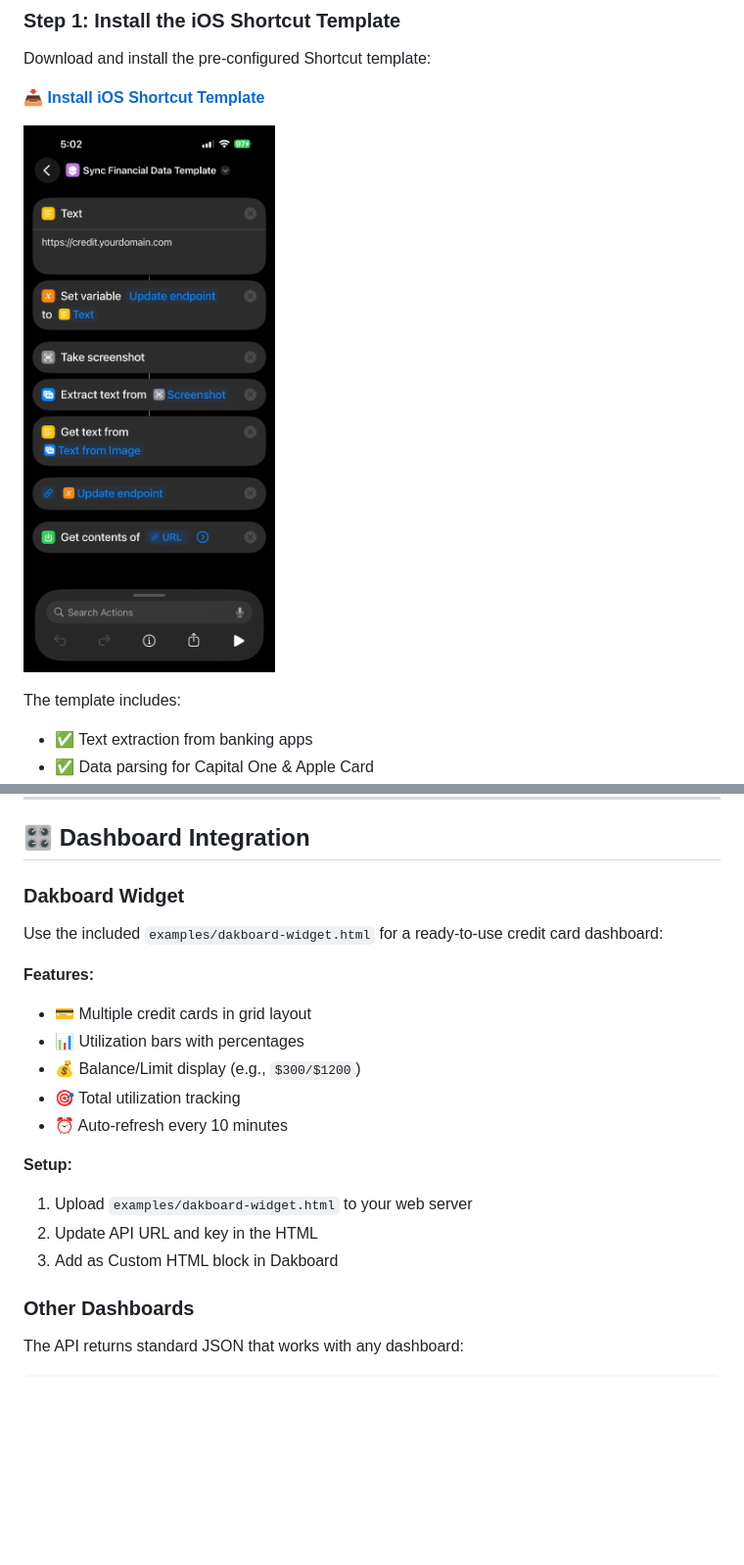
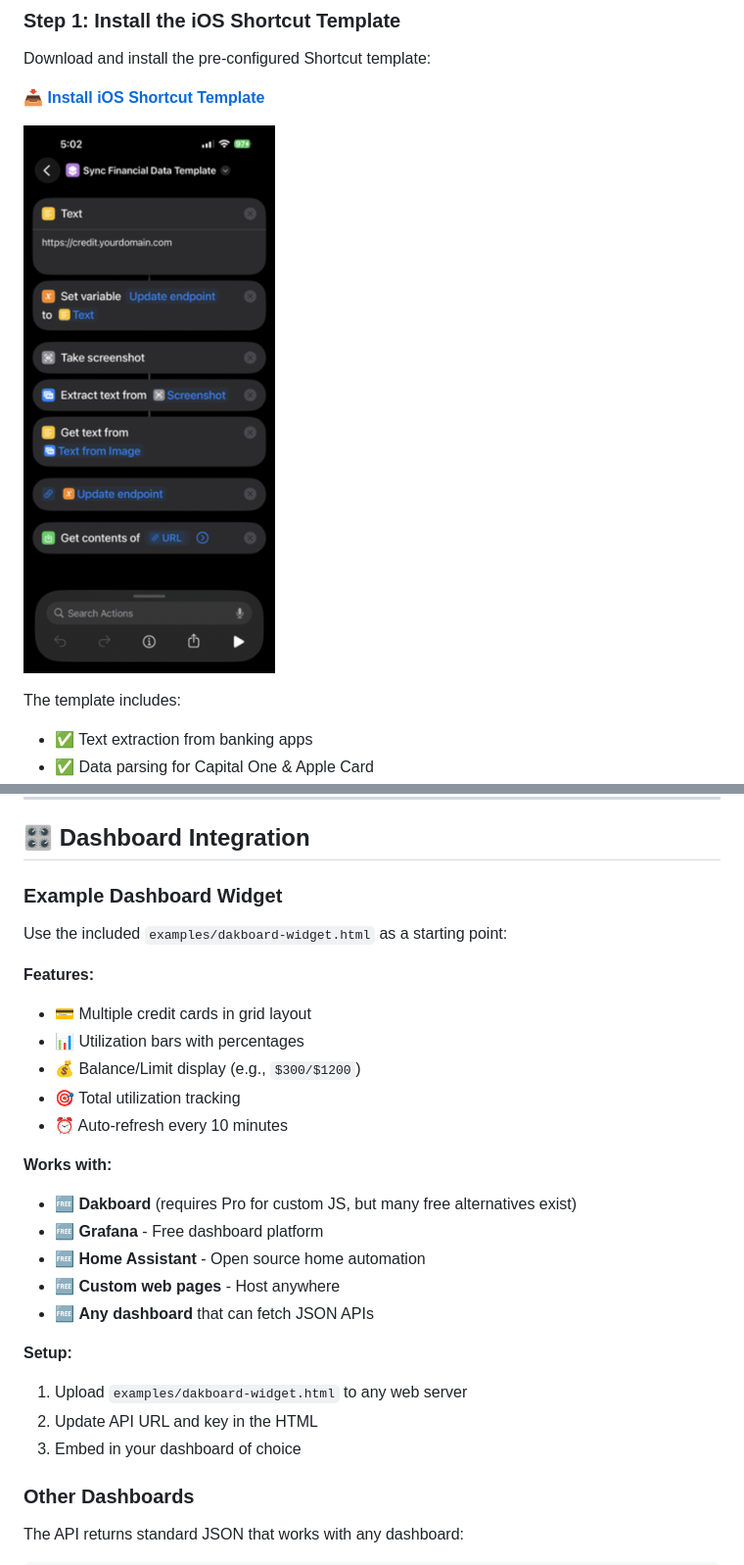
Before and after one commit to beingforthebenefit/bank-scraper-api, a Markdown page: README.md, 2 parts joined by grey strips. Shown at 98% size. Rendered like a GitHub page; pictures changed too: screenshots/shortcut.png; blank space fills up the shorter version.

Commit message:
Update screenshots and documentation

```diff
--- a/README.md
+++ b/README.md
@@ -100,9 +115,9 @@ https://your-server.com/update-balances
 
 ## 🎛️ Dashboard Integration
 
-### Dakboard Widget
+### Example Dashboard Widget
 
-Use the included `examples/dakboard-widget.html` for a ready-to-use credit card dashboard:
+Use the included `examples/dakboard-widget.html` as a starting point:
 
 **Features:**
 - 💳 Multiple credit cards in grid layout
@@ -111,10 +126,17 @@ Use the included `examples/dakboard-widget.html` for a ready-to-use credit card
 - 🎯 Total utilization tracking
 - ⏰ Auto-refresh every 10 minutes
 
+**Works with:**
+- 🆓 **Dakboard** (requires Pro for custom JS, but many free alternatives exist)
+- 🆓 **Grafana** - Free dashboard platform
+- 🆓 **Home Assistant** - Open source home automation
+- 🆓 **Custom web pages** - Host anywhere
+- 🆓 **Any dashboard** that can fetch JSON APIs
+
 **Setup:**
-1. Upload `examples/dakboard-widget.html` to your web server
+1. Upload `examples/dakboard-widget.html` to any web server
 2. Update API URL and key in the HTML
-3. Add as Custom HTML block in Dakboard
+3. Embed in your dashboard of choice
 
 ### Other Dashboards
 
```
Also changed, not shown: other parts of README.md (+15 -12 lines), docs/QUICK_START.md (+1 -1 lines), screenshots/automation-usage-capital-one.png, screenshots/automation-usage-wallet.png, screenshots/automation.png, screenshots/dakboard-dashboard.png.
